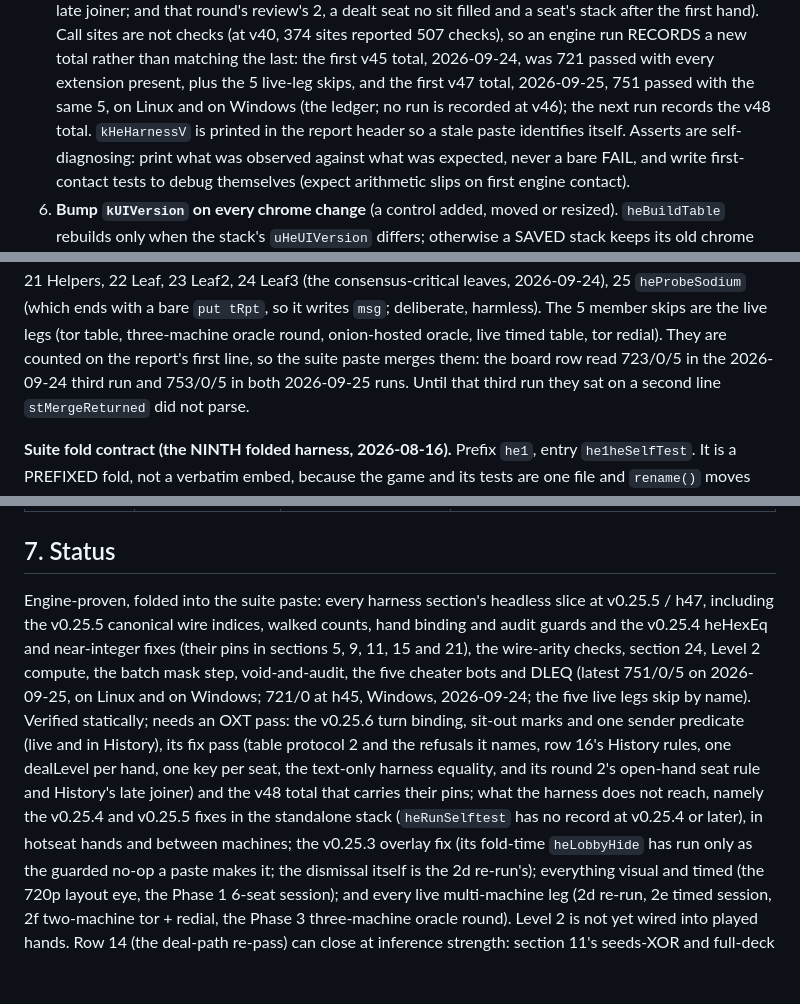
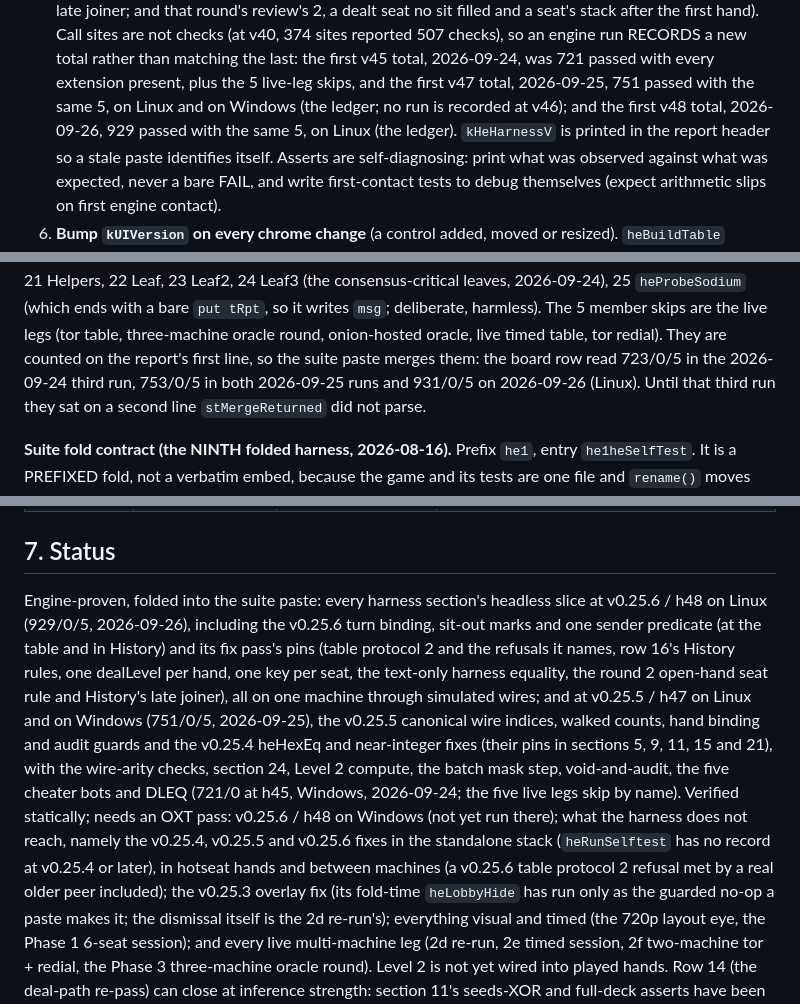
Before and after one commit to SethMorrowSoftware/hold-em, a Markdown page: CLAUDE.md, 3 parts joined by grey strips. Drawn GitHub-style; blank space fills up the shorter version.

```diff
--- a/CLAUDE.md
+++ b/CLAUDE.md
@@ -75,7 +75,8 @@ assets/cards/, assets/sounds/  vendored Kenney CC0 art and audio (see each NOTIC
    2026-09-24, was 721 passed with every extension present, plus the 5
    live-leg skips, and the first v47 total, 2026-09-25, 751 passed with the
    same 5, on Linux and on Windows (the ledger; no run is recorded at v46);
-   the next run records the v48 total.
+   and the first v48 total, 2026-09-26, 929 passed with the same 5, on
+   Linux (the ledger).
    `kHeHarnessV` is printed in the report header so a stale paste identifies
    itself. Asserts are self-diagnosing: print what was observed against what
    was expected, never a bare FAIL, and write first-contact tests to debug
@@ -497,7 +498,8 @@ bare `put tRpt`, so it writes `msg`; deliberate, harmless).
 The 5 member skips are the live legs (tor table, three-machine oracle round,
 onion-hosted oracle, live timed table, tor redial). They are counted on the
 report's first line, so the suite paste merges them: the board row read
-723/0/5 in the 2026-09-24 third run and 753/0/5 in both 2026-09-25 runs. Until
+723/0/5 in the 2026-09-24 third run, 753/0/5 in both 2026-09-25 runs and
+931/0/5 on 2026-09-26 (Linux). Until
 that third run they sat on a second line `stMergeReturned` did not parse.
 
 **Suite fold contract (the NINTH folded harness, 2026-08-16).** Prefix `he1`,
@@ -598,20 +601,23 @@ sending `heNextHandTick`, which deals a hand, and no harness may arm that.
 ## 7. Status
 
 Engine-proven, folded into the suite paste: every harness section's headless
-slice at v0.25.5 / h47, including the v0.25.5 canonical wire indices, walked
-counts, hand binding and audit guards and the v0.25.4 heHexEq and near-integer
-fixes (their pins in sections 5, 9, 11, 15 and 21), the wire-arity checks,
-section 24, Level 2 compute, the batch mask step, void-and-audit, the five
-cheater bots and DLEQ (latest 751/0/5 on 2026-09-25, on Linux and on Windows;
-721/0 at h45, Windows, 2026-09-24; the five live legs skip by name). Verified
-statically; needs an OXT pass: the v0.25.6 turn binding, sit-out marks and
-one sender predicate (live and in History), its fix pass (table protocol 2
-and the refusals it names, row 16's History rules, one dealLevel per hand,
-one key per seat, the text-only harness equality, and its round 2's
-open-hand seat rule and History's late joiner) and the v48 total that
-carries their pins; what the harness does not reach, namely the v0.25.4 and
-v0.25.5 fixes in the standalone stack (`heRunSelftest` has no record at
-v0.25.4 or later), in hotseat hands and between machines; the v0.25.3 overlay
+slice at v0.25.6 / h48 on Linux (929/0/5, 2026-09-26), including the v0.25.6
+turn binding, sit-out marks and one sender predicate (at the table and in
+History) and its fix pass's pins (table protocol 2 and the refusals it names,
+row 16's History rules, one dealLevel per hand, one key per seat, the
+text-only harness equality, the round 2 open-hand seat rule and History's
+late joiner), all on one machine through simulated wires; and at v0.25.5 /
+h47 on Linux and on Windows (751/0/5, 2026-09-25), the v0.25.5 canonical
+wire indices, walked counts, hand binding and audit guards and the v0.25.4
+heHexEq and near-integer fixes (their pins in sections 5, 9, 11, 15 and 21),
+with the wire-arity checks, section 24, Level 2 compute, the batch mask step,
+void-and-audit, the five cheater bots and DLEQ (721/0 at h45, Windows,
+2026-09-24; the five live legs skip by name). Verified statically; needs an
+OXT pass: v0.25.6 / h48 on Windows (not yet run there); what the harness does
+not reach, namely the v0.25.4, v0.25.5 and v0.25.6 fixes in the standalone
+stack (`heRunSelftest` has no record at v0.25.4 or later), in hotseat hands
+and between machines (a v0.25.6 table protocol 2 refusal met by a real older
+peer included); the v0.25.3 overlay
 fix (its fold-time `heLobbyHide` has run only as the guarded no-op a paste
 makes it; the dismissal itself is the 2d re-run's); everything visual and
 timed (the 720p layout eye, the Phase 1 6-seat session); and every live
```
Also changed, not shown: other parts of CLAUDE.md (+1 -0 lines), README.md (+17 -15 lines).
